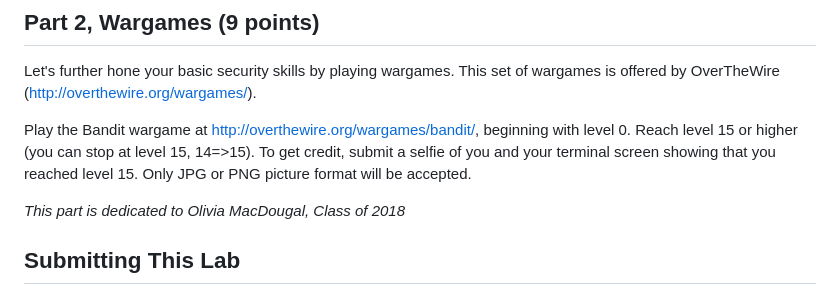
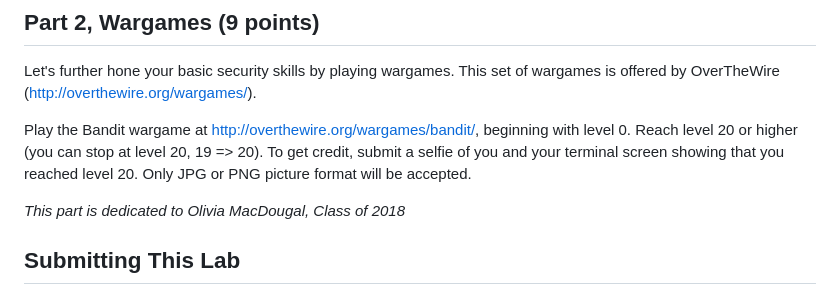
Before and after one commit to tuftsdev/DefenseAgainstTheDarkArts, a Markdown page: labs/lab01-commandline.md, the part around the change. Drawn GitHub-style.

Commit message:
Updated Lab 1

```diff
--- a/labs/lab01-commandline.md
+++ b/labs/lab01-commandline.md
@@ -50,7 +50,7 @@ Commands: `ls, rm, mkdir, rmdir, cd, wget, pwd, ln, sudo, chmod, umask, ping, cu
 
 Let's further hone your basic security skills by playing wargames.  This set of wargames is offered by OverTheWire (http://overthewire.org/wargames/).
 
-Play the Bandit wargame at http://overthewire.org/wargames/bandit/, beginning with level 0.  Reach level 15 or higher (you can stop at level 15, 14=>15).  To get credit, submit a selfie of you and your terminal screen showing that you reached level 15.  Only JPG or PNG picture format will be accepted.
+Play the Bandit wargame at http://overthewire.org/wargames/bandit/, beginning with level 0.  Reach level 20 or higher (you can stop at level 20, 19 => 20).  To get credit, submit a selfie of you and your terminal screen showing that you reached level 20.  Only JPG or PNG picture format will be accepted.
 
 _This part is dedicated to Olivia MacDougal, Class of 2018_
 
```
